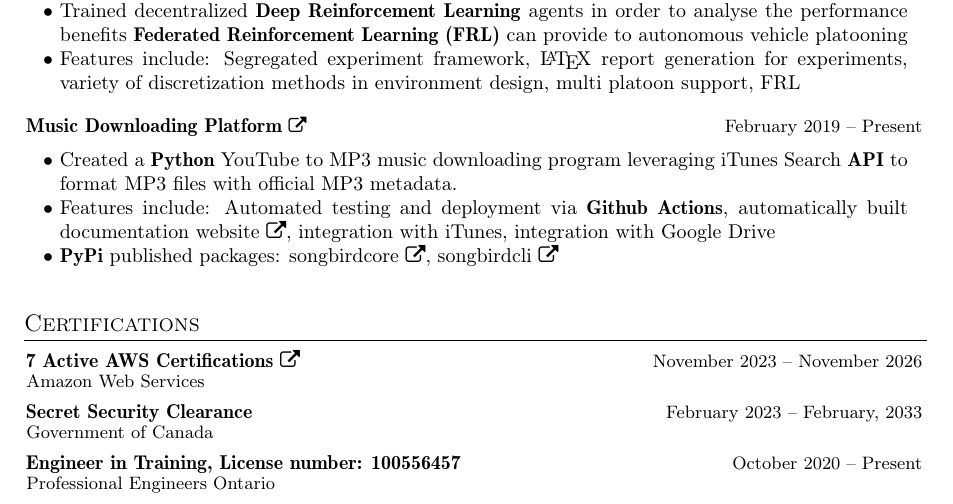
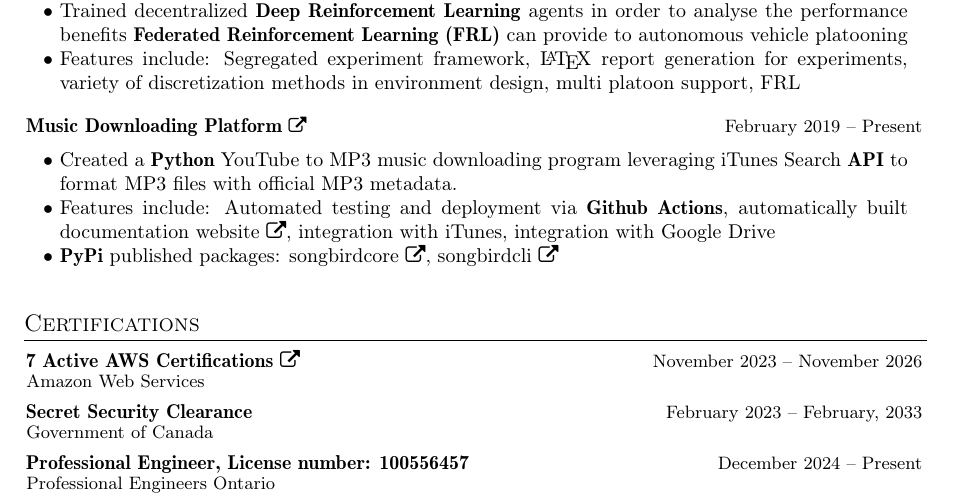
Before and after one commit to cboin1996/resume, a LaTeX CV (resume.tex): part of page 2 of 2, cut so that both start at the same text. Compiled offline with pdfLaTeX.

Commit message:
feat(resume.tex): update PENG license status

```diff
--- a/resume.tex
+++ b/resume.tex
@@ -228,9 +228,9 @@
 	{Government of Canada}
 	{February 2023 -- February, 2033}
 	\resumeCert
-	{Engineer in Training, License number: 100556457}
+	{Professional Engineer, License number: 100556457}
 	{Professional Engineers Ontario}
-	{October 2020 -- Present}
+	{December 2024 -- Present}
 \end{subheading}
 
 % \subfile{projects.tex}
```
